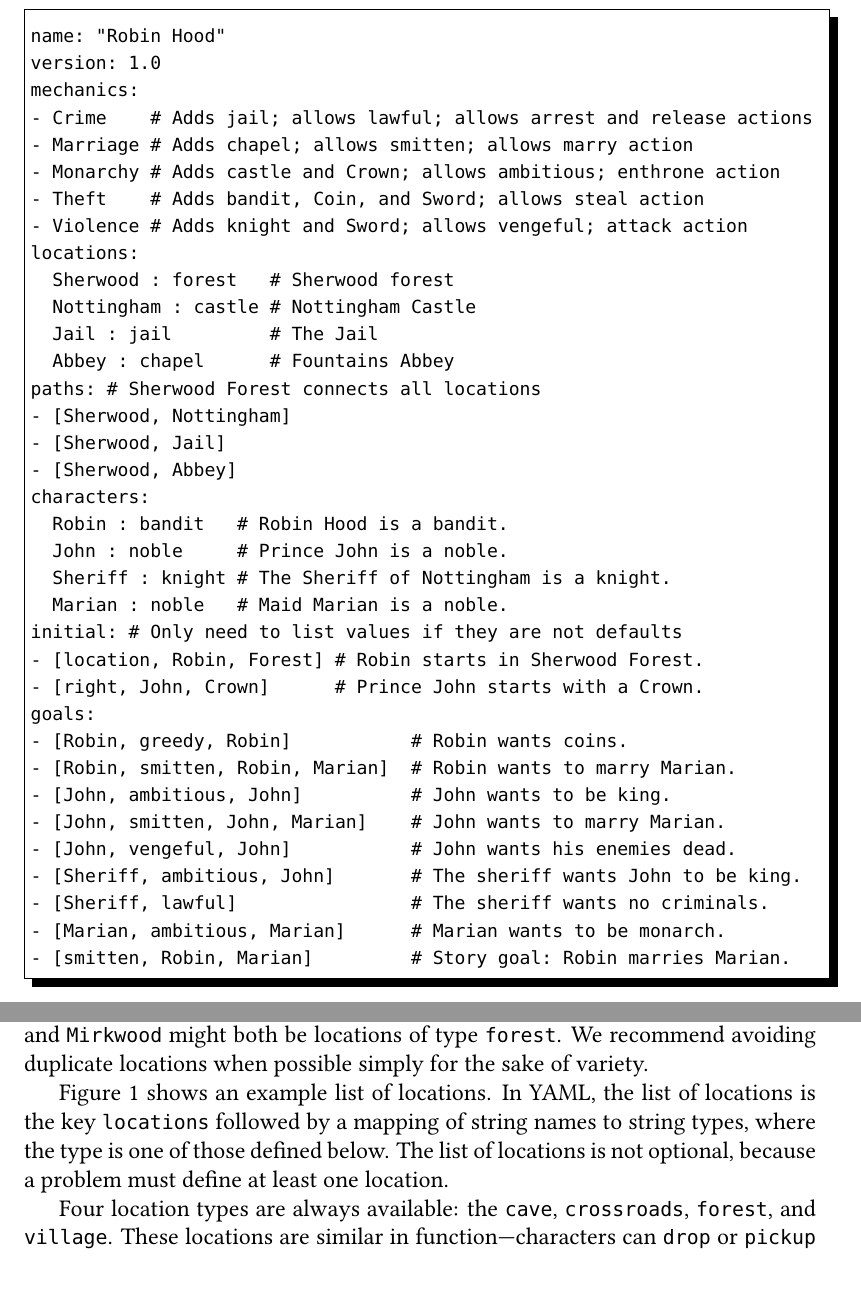
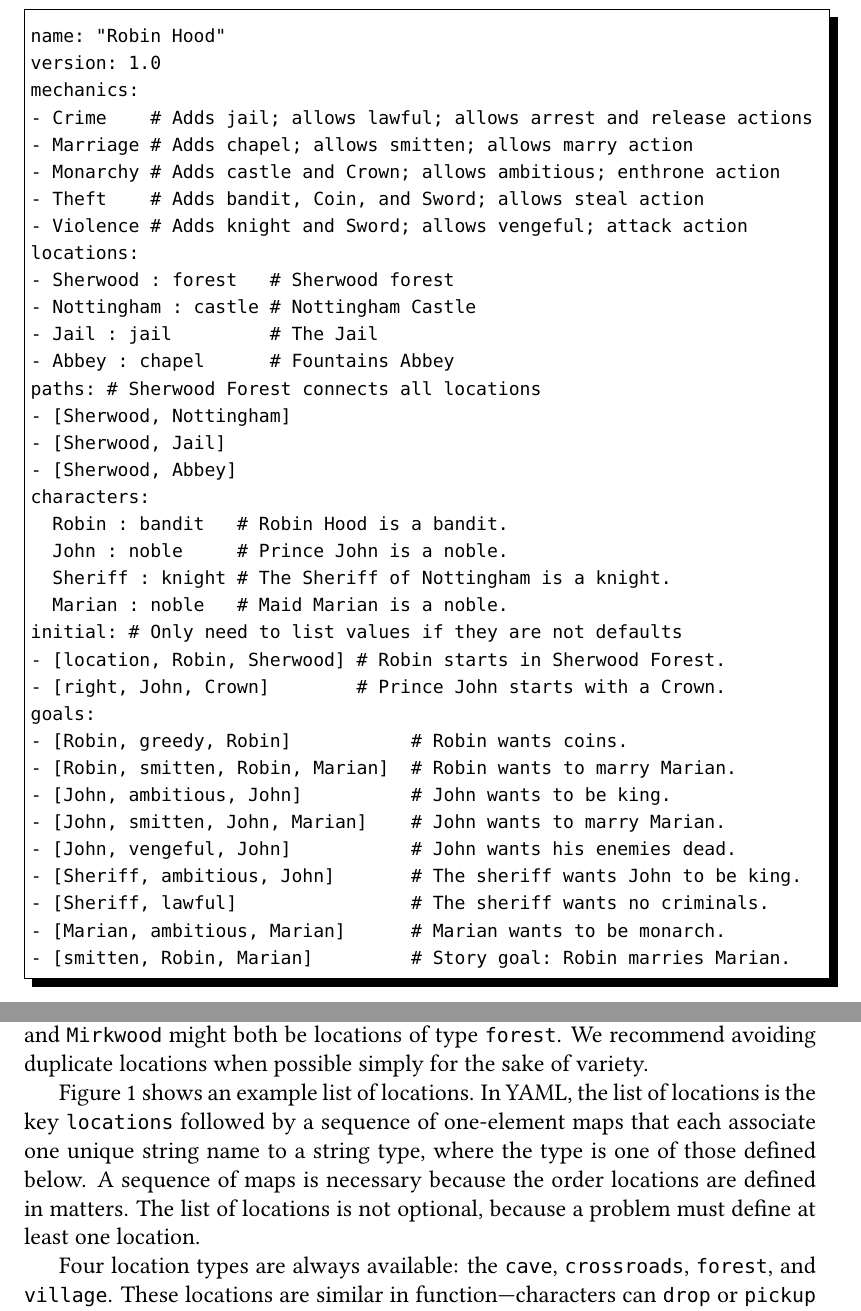
Before and after one commit to sgware/microtales-doc, a LaTeX document (microtales.tex): two parts of pages 8 and 17 of 49, joined at a grey line, cut so that both start at the same text. Compiled offline with pdfLaTeX.

Commit message:
Fix Typos and Clarify Definitions
Fix several typos and clarify several definitions.

```diff
--- a/microtales.tex
+++ b/microtales.tex
@@ -89,10 +89,10 @@ mechanics:
 - Theft    # Adds bandit, Coin, and Sword; allows steal action
 - Violence # Adds knight and Sword; allows vengeful; attack action
 locations:
-  Sherwood : forest   # Sherwood forest
-  Nottingham : castle # Nottingham Castle
-  Jail : jail         # The Jail
-  Abbey : chapel      # Fountains Abbey
+- Sherwood : forest   # Sherwood forest
+- Nottingham : castle # Nottingham Castle
+- Jail : jail         # The Jail
+- Abbey : chapel      # Fountains Abbey
 paths: # Sherwood Forest connects all locations
 - [Sherwood, Nottingham]
 - [Sherwood, Jail]
@@ -103,8 +103,8 @@ characters:
   Sheriff : knight # The Sheriff of Nottingham is a knight.
   Marian : noble   # Maid Marian is a noble.
 initial: # Only need to list values if they are not defaults
-- [location, Robin, Forest] # Robin starts in Sherwood Forest.
-- [right, John, Crown]      # Prince John starts with a Crown.
+- [location, Robin, Sherwood] # Robin starts in Sherwood Forest.
+- [right, John, Crown]        # Prince John starts with a Crown.
 goals:
 - [Robin, greedy, Robin]           # Robin wants coins.
 - [Robin, smitten, Robin, Marian]  # Robin wants to marry Marian.
@@ -353,7 +353,7 @@ Not all of the elements enabled by a mechanic need to be used in the problem, th
 
 MicroTales problems take place on a map made of one or more connected locations. A location has a unique name and a type. The type determines what special actions are available in that location. There can be more than one location of the same type on a map as long as they have different names. For example, \element{Sherwood} and \element{Mirkwood} might both be locations of type \refloc{forest}. We recommend avoiding duplicate locations when possible simply for the sake of variety.
 
-Figure \ref{fig:problemex} shows an example list of locations. In YAML, the list of locations is the key \element{locations} followed by a mapping of string names to string types, where the type is one of those defined below. The list of locations is not optional, because a problem must define at least one location.
+Figure \ref{fig:problemex} shows an example list of locations. In YAML, the list of locations is the key \element{locations} followed by a sequence of one-element maps that each associate one unique string name to a string type, where the type is one of those defined below. A sequence of maps is necessary because the order locations are defined in matters. The list of locations is not optional, because a problem must define at least one location.
 
 Four location types are always available: the \refloc{cave}, \refloc{crossroads}, \refloc{forest}, and \refloc{village}. These locations are similar in function---\hyperref[sec:characters]{characters} can \refact{drop} or \refact{pickup} an \refvar{item}. The \refloc{cave} and \refloc{forest} have default \refvar{item}s waiting to be picked up when some mechanics are enabled.
 
```
Also changed, not shown: microtales.pdf, microtales.tex (9 more changed lines), 1 other file.
